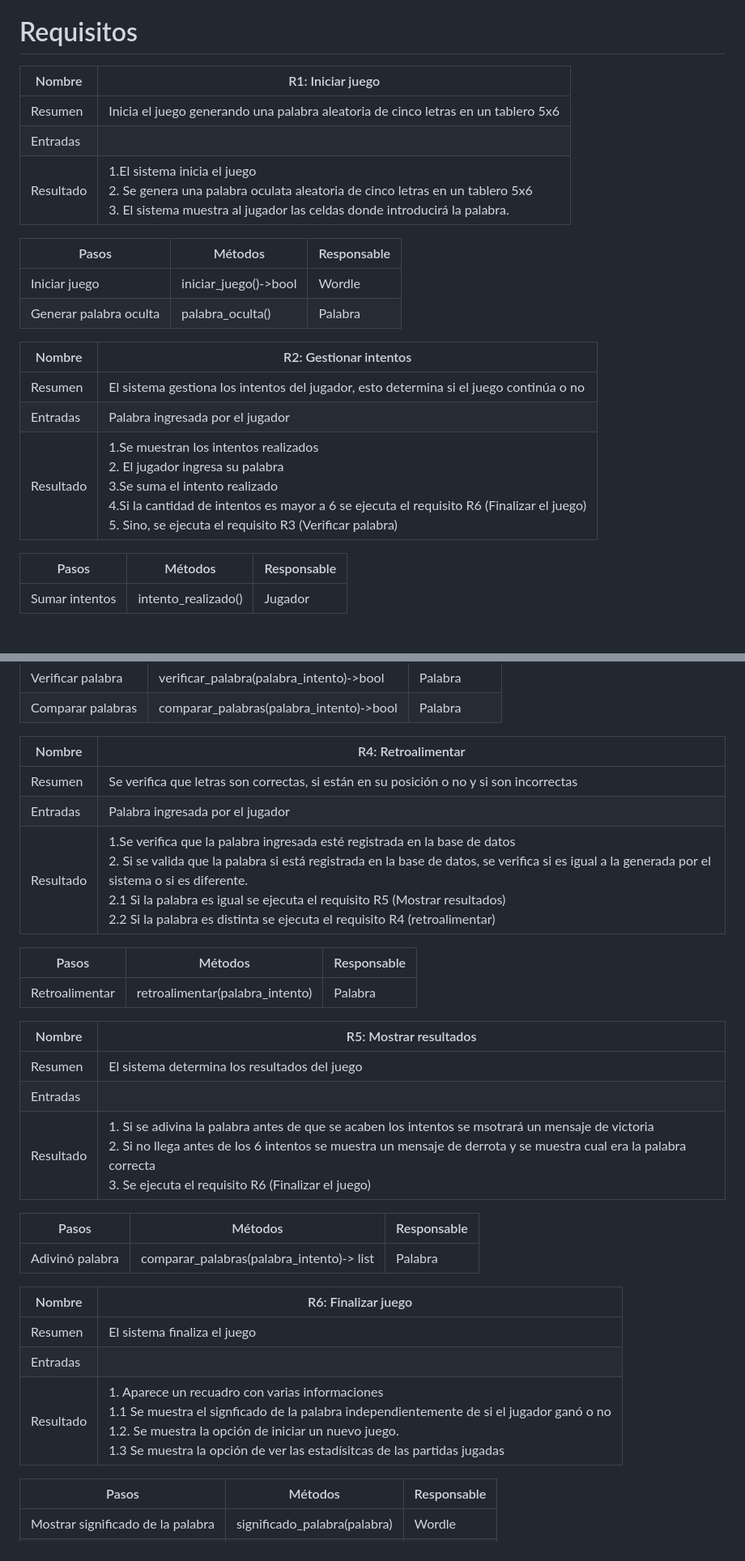
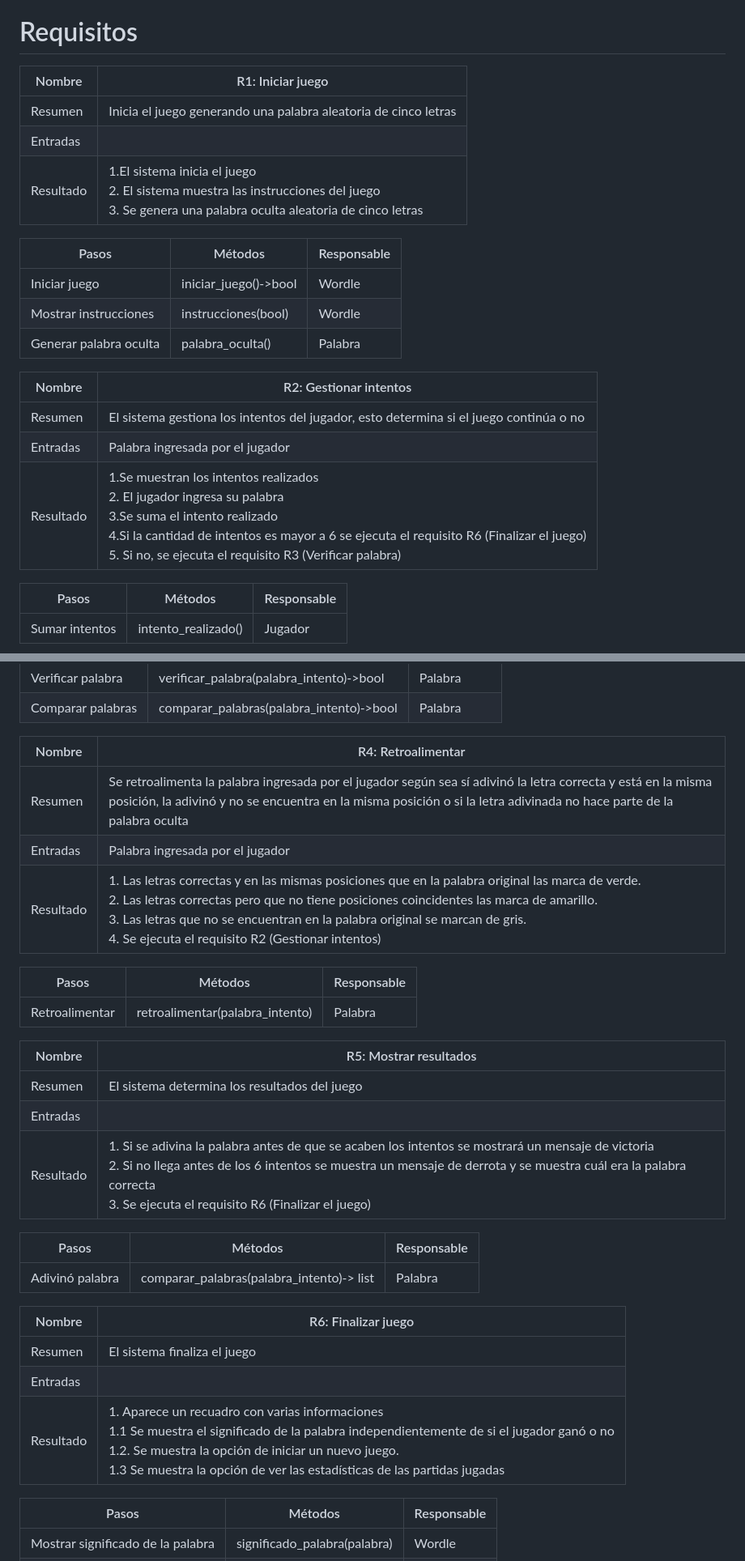
Before and after one commit to VictorVidal12/Proyecto_Wordle_G63-3, a Markdown page: README.md, 2 parts joined by grey strips. Shown: that part at 81% size. GitHub-like rendering; blank space fills up the shorter version.

Commit message:
Se realizan cambios y revisiones a los requisitos del programa escritos en el README

```diff
--- a/README.md
+++ b/README.md
@@ -2,22 +2,23 @@
 
 # Requisitos
 
-| Nombre    | R1: Iniciar juego                                                                                                                                                                             |
-|-----------|-----------------------------------------------------------------------------------------------------------------------------------------------------------------------------------------------|
-| Resumen   | Inicia el juego generando una palabra aleatoria de cinco letras en un tablero 5x6                                                                                                             |
-| Entradas  |                                                                                                                                                                                               |
-| Resultado | 1.El sistema inicia el juego<br/> 2. Se genera una palabra oculata aleatoria de cinco letras en un tablero 5x6 <br/>3. El sistema muestra al jugador las celdas donde introducirá la palabra. |
+| Nombre    | R1: Iniciar juego                                                                                                                                          |
+|-----------|------------------------------------------------------------------------------------------------------------------------------------------------------------|
+| Resumen   | Inicia el juego generando una palabra aleatoria de cinco letras                                                                                            |
+| Entradas  |                                                                                                                                                            |
+| Resultado | 1.El sistema inicia el juego<br/> 2. El sistema muestra las instrucciones del juego <br/> 3. Se genera una palabra oculta aleatoria de cinco letras  <br/> |
 
 |Pasos|Métodos|Responsable|
 |---|---|---|
 |Iniciar juego| iniciar_juego()->bool|Wordle|
+|Mostrar instrucciones| instrucciones(bool)| Wordle|
 |Generar palabra oculta|palabra_oculta()|Palabra|
 
-| Nombre    | R2: Gestionar intentos                                                                                                                                                                                                                                                   |
-|-----------|--------------------------------------------------------------------------------------------------------------------------------------------------------------------------------------------------------------------------------------------------------------------------|
-| Resumen   | El sistema gestiona los intentos del jugador, esto determina si el juego continúa o no                                                                                                                                                                                   |
-| Entradas  | Palabra ingresada por el jugador                                                                                                                                                                                                                                         |
-| Resultado | 1.Se muestran los intentos realizados<br/>2. El jugador ingresa su palabra<br/>3.Se suma el intento realizado<br/> 4.Si la cantidad de intentos es mayor a 6 se ejecuta el requisito R6 (Finalizar el juego)<br/>5. Sino, se ejecuta el requisito R3 (Verificar palabra) |
+| Nombre    | R2: Gestionar intentos                                                                                                                                                                                                                                                    |
+|-----------|---------------------------------------------------------------------------------------------------------------------------------------------------------------------------------------------------------------------------------------------------------------------------|
+| Resumen   | El sistema gestiona los intentos del jugador, esto determina si el juego continúa o no                                                                                                                                                                                    |
+| Entradas  | Palabra ingresada por el jugador                                                                                                                                                                                                                                          |
+| Resultado | 1.Se muestran los intentos realizados<br/>2. El jugador ingresa su palabra<br/>3.Se suma el intento realizado<br/> 4.Si la cantidad de intentos es mayor a 6 se ejecuta el requisito R6 (Finalizar el juego)<br/>5. Si no, se ejecuta el requisito R3 (Verificar palabra) |
 
 
 | Pasos          | Métodos             | Responsable |
@@ -35,11 +36,11 @@
 | Verificar palabra | verificar_palabra(palabra_intento)->bool | Palabra     |
 | Comparar palabras | comparar_palabras(palabra_intento)->bool| Palabra |
 
-| Nombre    | R4: Retroalimentar                                                                                                                                                                                                                                                                                                                                                                            |
-|-----------|-----------------------------------------------------------------------------------------------------------------------------------------------------------------------------------------------------------------------------------------------------------------------------------------------------------------------------------------------------------------------------------------------|
-| Resumen   | Se verifica que letras son correctas, si están en su posición o no y si son incorrectas                                                                                                                                                                                                                                                                                                       |
-| Entradas  | Palabra ingresada por el jugador                                                                                                                                                                                                                                                                                                                                                              |
-| Resultado | 1.Se verifica que la palabra ingresada esté registrada en la base de datos<br/>2. Si se valida que la palabra si está registrada en la base de datos, se verifica si es igual a la generada por el sistema o si es diferente. <br/>2.1 Si la palabra es igual se ejecuta el requisito R5 (Mostrar resultados) <br/> 2.2 Si la palabra es distinta se ejecuta el requisito R4 (retroalimentar) |
+| Nombre    | R4: Retroalimentar                                                                                                                                                                                                                                                                                                                           |
+|-----------|----------------------------------------------------------------------------------------------------------------------------------------------------------------------------------------------------------------------------------------------------------------------------------------------------------------------------------------------|
+| Resumen   | Se retroalimenta la palabra ingresada por el jugador según sea sí adivinó la letra correcta y está en la misma posición, la adivinó y no se encuentra en la misma posición o si la letra adivinada no hace parte de la palabra oculta                                                                                                        |
+| Entradas  | Palabra ingresada por el jugador                                                                                                                                                                                                                                                                                                             |
+| Resultado | 1. Las letras correctas y en las mismas posiciones que en la palabra original las marca de verde. <br/> 2. Las letras correctas pero que no tiene posiciones coincidentes las marca de amarillo. <br/> 3. Las letras que no se encuentran en la palabra original se marcan de gris. <br/> 4. Se ejecuta el requisito R2 (Gestionar intentos) |
 
 | Pasos             | Métodos                         | Responsable |
 |-------------------|---------------------------------|-------------|
@@ -50,17 +51,17 @@
 |-----------|-----------------------------------------------------------------------------------------------------------------------------------------------------------------------------------------------------------------------------------------------------------------------------------|
 | Resumen   | El sistema  determina los resultados del juego                                                                                                                                                                                                                                    |
 | Entradas  |                                                                                                                                                                                                                                                                                   |
-| Resultado | 1. Si se adivina la palabra antes de que se acaben los intentos se msotrará un mensaje de victoria <br/>2. Si no llega antes de los 6 intentos se muestra un mensaje de derrota y se muestra cual era la palabra correcta <br/>3. Se ejecuta el requisito R6 (Finalizar el juego) |
+| Resultado | 1. Si se adivina la palabra antes de que se acaben los intentos se mostrará un mensaje de victoria <br/>2. Si no llega antes de los 6 intentos se muestra un mensaje de derrota y se muestra cuál era la palabra correcta <br/>3. Se ejecuta el requisito R6 (Finalizar el juego) |
 
 | Pasos           | Métodos                                   | Responsable |
 |-----------------|-------------------------------------------|-------------|
 | Adivinó palabra | comparar_palabras(palabra_intento)-> list | Palabra     |
 
-| Nombre    | R6: Finalizar juego                                                                                                                                                                                                                                                                   |
-|-----------|---------------------------------------------------------------------------------------------------------------------------------------------------------------------------------------------------------------------------------------------------------------------------------------|
-| Resumen   | El sistema  finaliza el juego                                                                                                                                                                                                                                                         |
-| Entradas  |                                                                                                                                                                                                                                                                                       |
-| Resultado | 1. Aparece un recuadro con varias informaciones<br/>1.1 Se muestra el signficado de la palabra independientemente de si el jugador ganó o no <br/>1.2. Se muestra la opción de iniciar un nuevo juego. <br/> 1.3 Se muestra la opción de ver las estadísitcas de las partidas jugadas |
+| Nombre    | R6: Finalizar juego                                                                                                                                                                                                                                                                    |
+|-----------|----------------------------------------------------------------------------------------------------------------------------------------------------------------------------------------------------------------------------------------------------------------------------------------|
+| Resumen   | El sistema  finaliza el juego                                                                                                                                                                                                                                                          |
+| Entradas  |                                                                                                                                                                                                                                                                                        |
+| Resultado | 1. Aparece un recuadro con varias informaciones<br/>1.1 Se muestra el significado de la palabra independientemente de si el jugador ganó o no <br/>1.2. Se muestra la opción de iniciar un nuevo juego. <br/> 1.3 Se muestra la opción de ver las estadísticas de las partidas jugadas |
 
 | Pasos                             | Métodos                      | Responsable |
 |-----------------------------------|------------------------------|-------------|
```
